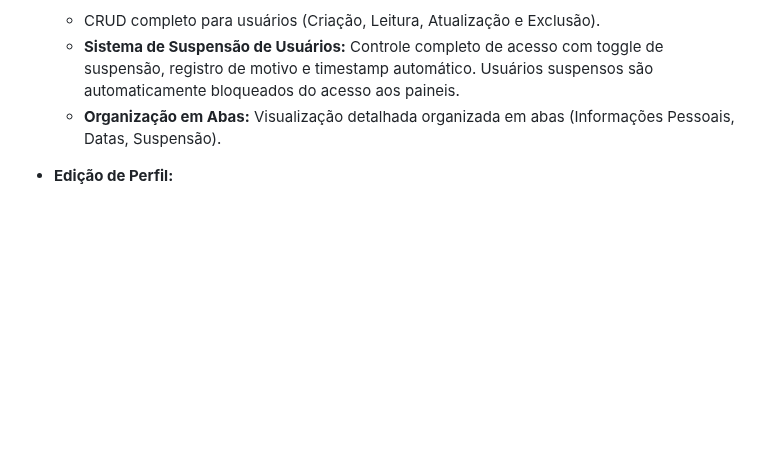
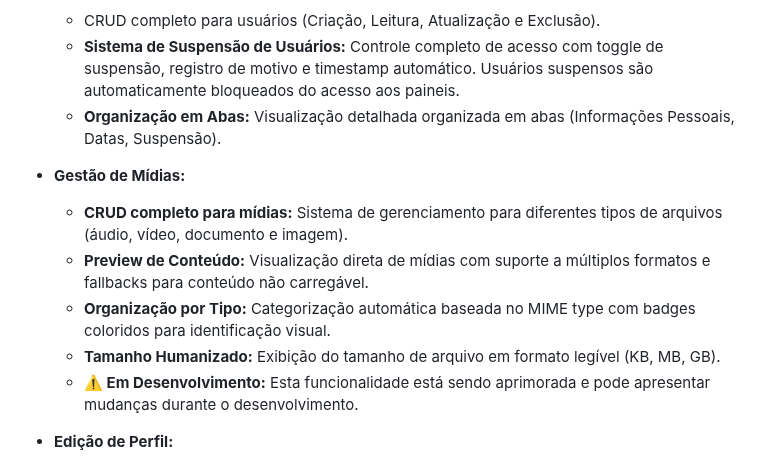
Before and after one commit to iurygdeoliveira/labSIS-KIT, a Markdown page: README.md, the part around the change. GitHub-like rendering; blank space fills up the shorter version.

Commit message:
docs(readme): adiciona seção de Gestão de Mídias nos recursos atuais
- Inclui descrição do CRUD completo para mídias (áudio, vídeo, documento, imagem)
- Documenta funcionalidades de preview, organização por tipo e tamanho humanizado
- Marca feature como 'Em Desenvolvimento' para transparência com usuários

```diff
--- a/README.md
+++ b/README.md
@@ -124,6 +124,13 @@ O Kit oferece uma base sólida com os seguintes recursos já implementados:
   - **Sistema de Suspensão de Usuários:** Controle completo de acesso com toggle de suspensão, registro de motivo e timestamp automático. Usuários suspensos são automaticamente bloqueados do acesso aos paineis.
   - **Organização em Abas:** Visualização detalhada organizada em abas (Informações Pessoais, Datas, Suspensão).
 
+- **Gestão de Mídias:**
+  - **CRUD completo para mídias:** Sistema de gerenciamento para diferentes tipos de arquivos (áudio, vídeo, documento e imagem).
+  - **Preview de Conteúdo:** Visualização direta de mídias com suporte a múltiplos formatos e fallbacks para conteúdo não carregável.
+  - **Organização por Tipo:** Categorização automática baseada no MIME type com badges coloridos para identificação visual.
+  - **Tamanho Humanizado:** Exibição do tamanho de arquivo em formato legível (KB, MB, GB).
+  - **⚠️ Em Desenvolvimento:** Esta funcionalidade está sendo aprimorada e pode apresentar mudanças durante o desenvolvimento.
+
 - **Edição de Perfil:**
   - **Avatar:** Upload e gerenciamento de foto de perfil com suporte a PNG, JPG e JPEG (máximo 1MB).
   - **Configurações Personalizáveis:** Interface intuitiva para edição de informações pessoais, email e senha.
```
